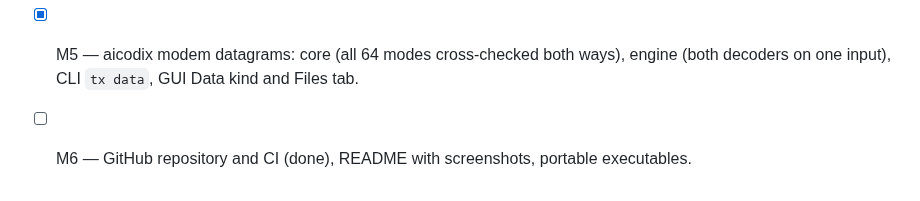
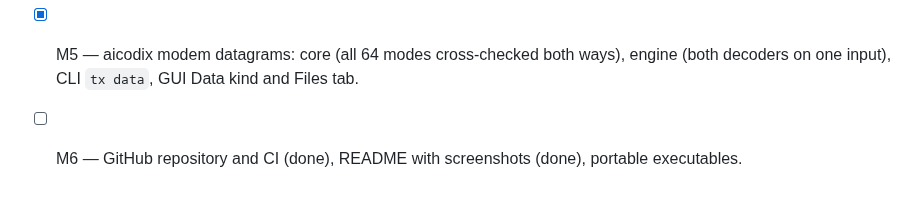
Before and after one commit to CasualArclamp/COFDMtv, a Markdown page: docs/DESIGN.md, the part around the change. Rendered like a GitHub page.

```diff
--- a/docs/DESIGN.md
+++ b/docs/DESIGN.md
@@ -173,5 +173,5 @@ image, waterfall model, font fallbacks, settings store, screenshot automation):
       payload), multi-frame, text, ping; sound card or WAV.
 - [x] M5 — aicodix modem datagrams: core (all 64 modes cross-checked both ways), engine
       (both decoders on one input), CLI `tx data`, GUI Data kind and Files tab.
-- [ ] M6 — GitHub repository and CI (done), README with screenshots, portable
+- [ ] M6 — GitHub repository and CI (done), README with screenshots (done), portable
       executables.
```
Also changed, not shown: README.md (+6 -1 lines), docs/images/receiver.png (added), docs/images/transmitter.png (added).
